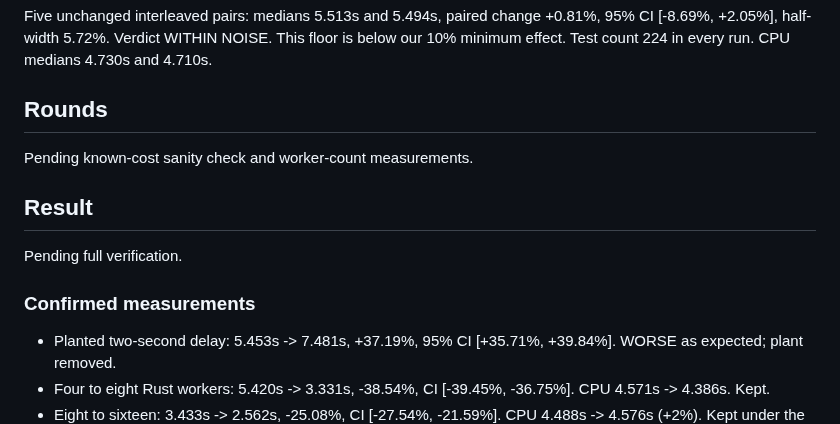
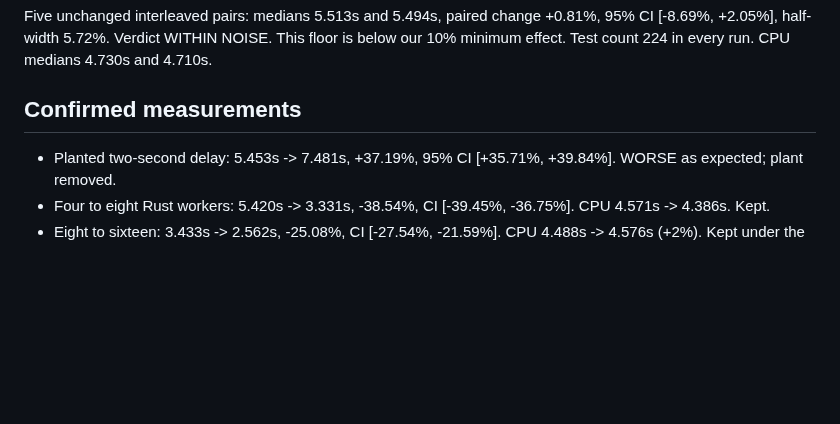
Before and after one commit to treygoff24/post, a Markdown page: .hillclimb/test-speed/journal.md, the part around the change. Drawn GitHub-style; blank space fills up the shorter version.

Commit message:
Finalize test speed measurement journal

```diff
--- a/.hillclimb/test-speed/journal.md
+++ b/.hillclimb/test-speed/journal.md
@@ -36,13 +36,7 @@ Five unchanged interleaved pairs: medians 5.513s and 5.494s, paired change +0.81
 95% CI [-8.69%, +2.05%], half-width 5.72%. Verdict WITHIN NOISE. This floor is below
 our 10% minimum effect. Test count 224 in every run. CPU medians 4.730s and 4.710s.
 
-## Rounds
-Pending known-cost sanity check and worker-count measurements.
-
-## Result
-Pending full verification.
-
-### Confirmed measurements
+## Confirmed measurements
 - Planted two-second delay: 5.453s -> 7.481s, +37.19%, 95% CI
   [+35.71%, +39.84%]. WORSE as expected; plant removed.
 - Four to eight Rust workers: 5.420s -> 3.331s, -38.54%, CI
```
